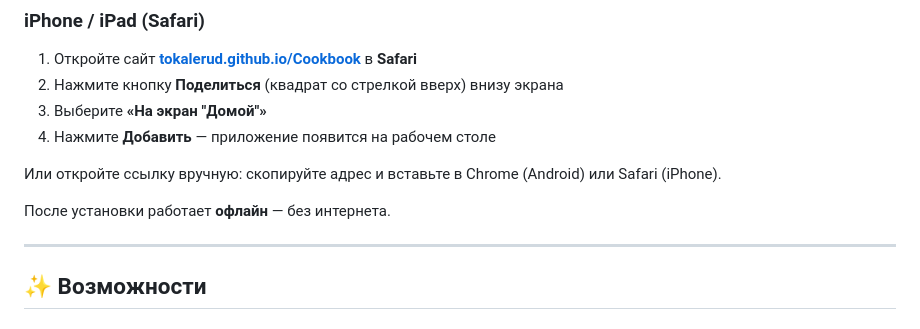
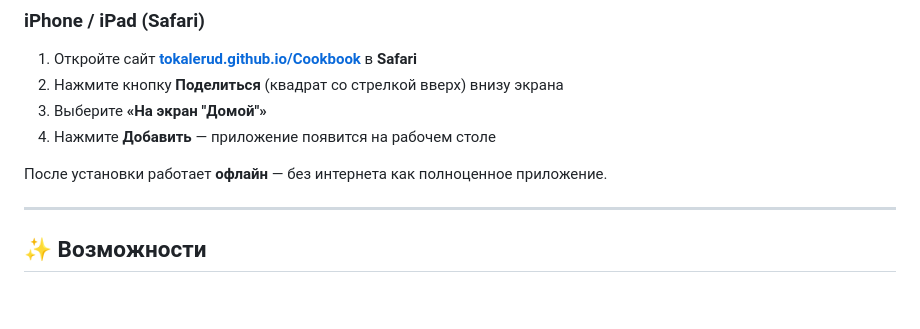
Before and after one commit to Tokalerud/Cookbook, a Markdown page: README.md, the part around the change. Drawn GitHub-style; blank space fills up the shorter version.

```diff
--- a/README.md
+++ b/README.md
@@ -34,11 +34,7 @@
 3. Выберите **«На экран "Домой"»**
 4. Нажмите **Добавить** — приложение появится на рабочем столе
 
-
-
-Или откройте ссылку вручную: скопируйте адрес и вставьте в Chrome (Android) или Safari (iPhone).
-
-После установки работает **офлайн** — без интернета.
+После установки работает **офлайн** — без интернета как полноценное приложение.
 
 ---
 
```
